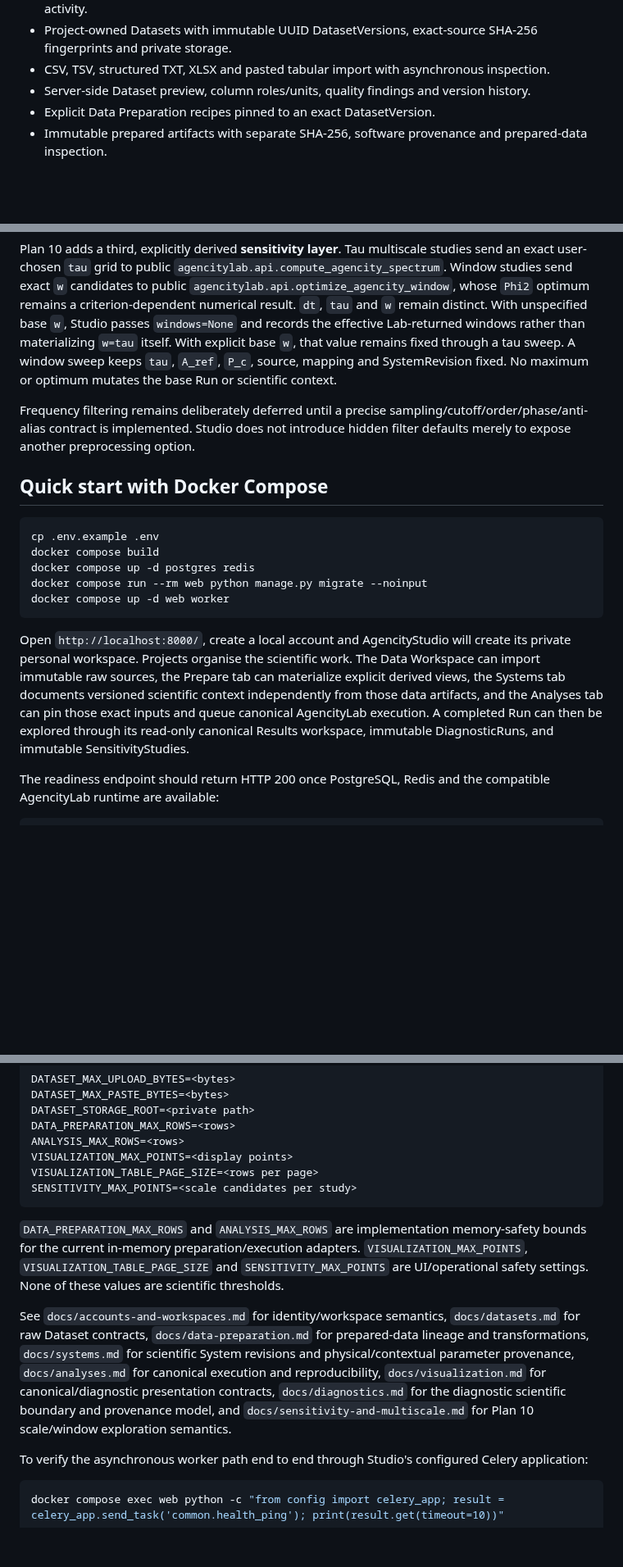
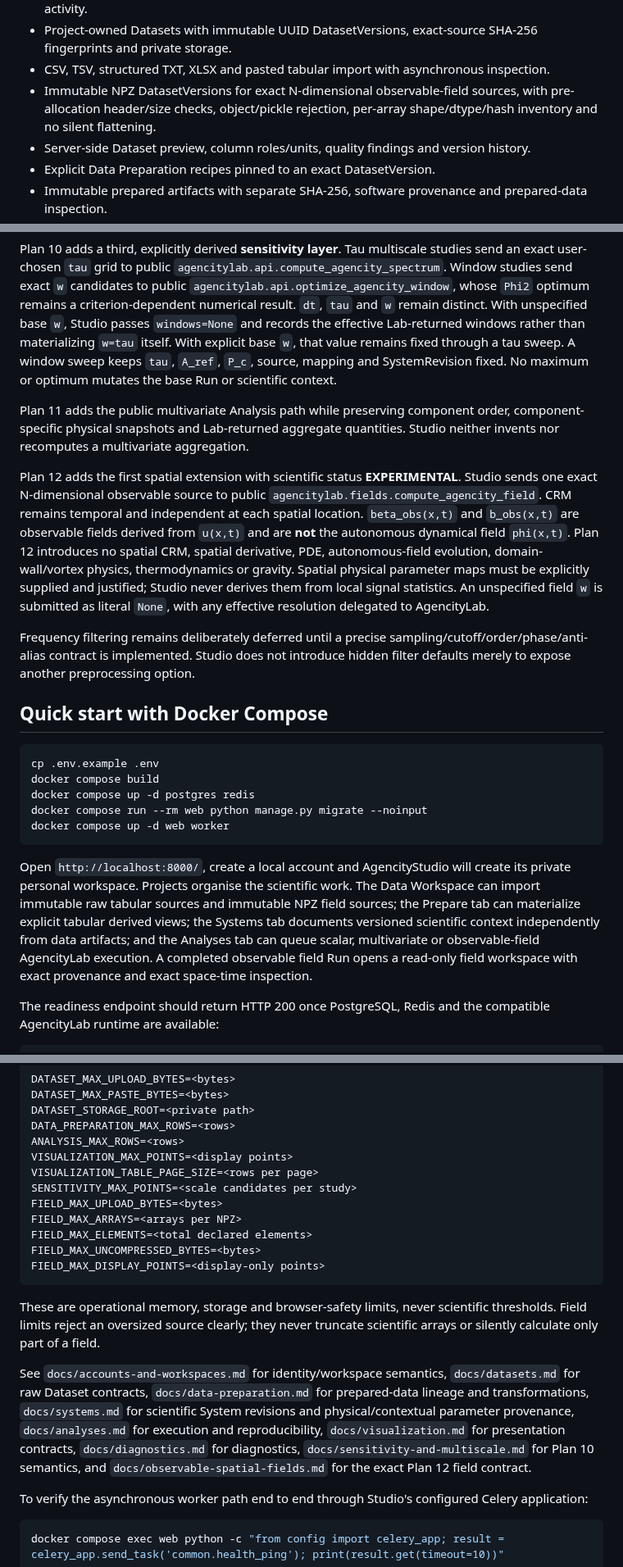
Before and after one commit to somafgroup/AgencityStudio, a Markdown page: README.md, 3 parts joined by grey strips. Shown at 82% size. GitHub-like rendering; blank space fills up the shorter version.

Commit message:
docs: document Plan 12 observable spatial fields

````diff
--- a/README.md
+++ b/README.md
@@ -17,6 +17,7 @@ AgencityStudio is the Web interface and orchestration layer for AgencityLab. It
 - Workspace-owned Projects with UUID identity, stable slugs, archive/restore, duplication and activity.
 - Project-owned Datasets with immutable UUID DatasetVersions, exact-source SHA-256 fingerprints and private storage.
 - CSV, TSV, structured TXT, XLSX and pasted tabular import with asynchronous inspection.
+- Immutable NPZ DatasetVersions for exact N-dimensional observable-field sources, with pre-allocation header/size checks, object/pickle rejection, per-array shape/dtype/hash inventory and no silent flattening.
 - Server-side Dataset preview, column roles/units, quality findings and version history.
 - Explicit Data Preparation recipes pinned to an exact DatasetVersion.
 - Immutable prepared artifacts with separate SHA-256, software provenance and prepared-data inspection.
@@ -63,6 +67,10 @@ Plan 9 adds a **separate diagnostic layer** downstream of the immutable canonica
 
 Plan 10 adds a third, explicitly derived **sensitivity layer**. Tau multiscale studies send an exact user-chosen `tau` grid to public `agencitylab.api.compute_agencity_spectrum`. Window studies send exact `w` candidates to public `agencitylab.api.optimize_agencity_window`, whose `Phi2` optimum remains a criterion-dependent numerical result. `dt`, `tau` and `w` remain distinct. With unspecified base `w`, Studio passes `windows=None` and records the effective Lab-returned windows rather than materializing `w=tau` itself. With explicit base `w`, that value remains fixed through a tau sweep. A window sweep keeps `tau`, `A_ref`, `P_c`, source, mapping and SystemRevision fixed. No maximum or optimum mutates the base Run or scientific context.
 
+Plan 11 adds the public multivariate Analysis path while preserving component order, component-specific physical snapshots and Lab-returned aggregate quantities. Studio neither invents nor recomputes a multivariate aggregation.
+
+Plan 12 adds the first spatial extension with scientific status **EXPERIMENTAL**. Studio sends one exact N-dimensional observable source to public `agencitylab.fields.compute_agencity_field`. CRM remains temporal and independent at each spatial location. `beta_obs(x,t)` and `b_obs(x,t)` are observable fields derived from `u(x,t)` and are **not** the autonomous dynamical field `phi(x,t)`. Plan 12 introduces no spatial CRM, spatial derivative, PDE, autonomous-field evolution, domain-wall/vortex physics, thermodynamics or gravity. Spatial physical parameter maps must be explicitly supplied and justified; Studio never derives them from local signal statistics. An unspecified field `w` is submitted as literal `None`, with any effective resolution delegated to AgencityLab.
+
 Frequency filtering remains deliberately deferred until a precise sampling/cutoff/order/phase/anti-alias contract is implemented. Studio does not introduce hidden filter defaults merely to expose another preprocessing option.
 
 ## Quick start with Docker Compose
@@ -75,7 +83,7 @@ docker compose run --rm web python manage.py migrate --noinput
 docker compose up -d web worker
 ```
 
-Open `http://localhost:8000/`, create a local account and AgencityStudio will create its private personal workspace. Projects organise the scientific work. The Data Workspace can import immutable raw sources, the Prepare tab can materialize explicit derived views, the Systems tab documents versioned scientific context independently from those data artifacts, and the Analyses tab can pin those exact inputs and queue canonical AgencityLab execution. A completed Run can then be explored through its read-only canonical Results workspace, immutable DiagnosticRuns, and immutable SensitivityStudies.
+Open `http://localhost:8000/`, create a local account and AgencityStudio will create its private personal workspace. Projects organise the scientific work. The Data Workspace can import immutable raw tabular sources and immutable NPZ field sources; the Prepare tab can materialize explicit tabular derived views; the Systems tab documents versioned scientific context independently from data artifacts; and the Analyses tab can queue scalar, multivariate or observable-field AgencityLab execution. A completed observable field Run opens a read-only field workspace with exact provenance and exact space-time inspection.
 
 The readiness endpoint should return HTTP 200 once PostgreSQL, Redis and the compatible AgencityLab runtime are available:
 
@@ -104,11 +112,16 @@ ANALYSIS_MAX_ROWS=<rows>
 VISUALIZATION_MAX_POINTS=<display points>
 VISUALIZATION_TABLE_PAGE_SIZE=<rows per page>
 SENSITIVITY_MAX_POINTS=<scale candidates per study>
+FIELD_MAX_UPLOAD_BYTES=<bytes>
+FIELD_MAX_ARRAYS=<arrays per NPZ>
+FIELD_MAX_ELEMENTS=<total declared elements>
+FIELD_MAX_UNCOMPRESSED_BYTES=<bytes>
+FIELD_MAX_DISPLAY_POINTS=<display-only points>
 ```
 
-`DATA_PREPARATION_MAX_ROWS` and `ANALYSIS_MAX_ROWS` are implementation memory-safety bounds for the current in-memory preparation/execution adapters. `VISUALIZATION_MAX_POINTS`, `VISUALIZATION_TABLE_PAGE_SIZE` and `SENSITIVITY_MAX_POINTS` are UI/operational safety settings. None of these values are scientific thresholds.
+These are operational memory, storage and browser-safety limits, never scientific thresholds. Field limits reject an oversized source clearly; they never truncate scientific arrays or silently calculate only part of a field.
 
-See `docs/accounts-and-workspaces.md` for identity/workspace semantics, `docs/datasets.md` for raw Dataset contracts, `docs/data-preparation.md` for prepared-data lineage and transformations, `docs/systems.md` for scientific System revisions and physical/contextual parameter provenance, `docs/analyses.md` for canonical execution and reproducibility, `docs/visualization.md` for canonical/diagnostic presentation contracts, `docs/diagnostics.md` for the diagnostic scientific boundary and provenance model, and `docs/sensitivity-and-multiscale.md` for Plan 10 scale/window exploration semantics.
+See `docs/accounts-and-workspaces.md` for identity/workspace semantics, `docs/datasets.md` for raw Dataset contracts, `docs/data-preparation.md` for prepared-data lineage and transformations, `docs/systems.md` for scientific System revisions and physical/contextual parameter provenance, `docs/analyses.md` for execution and reproducibility, `docs/visualization.md` for presentation contracts, `docs/diagnostics.md` for diagnostics, `docs/sensitivity-and-multiscale.md` for Plan 10 semantics, and `docs/observable-spatial-fields.md` for the exact Plan 12 field contract.
 
 To verify the asynchronous worker path end to end through Studio's configured Celery application:
 
````
Also changed, not shown: other parts of README.md (+5 -2 lines).
